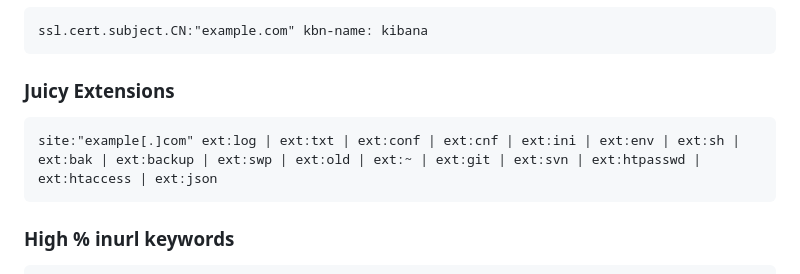
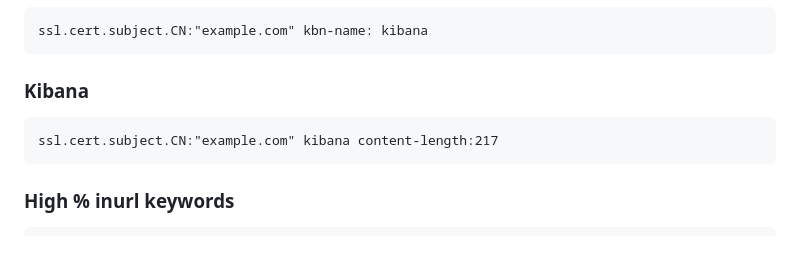
Before and after one commit to gonn4cry/Dorking, a Markdown page: docs/SHODAN/SHODAN.md, the part around the change. GitHub-like rendering; blank space fills up the shorter version.

````diff
--- a/docs/SHODAN/SHODAN.md
+++ b/docs/SHODAN/SHODAN.md
@@ -20,10 +20,9 @@ ssl.cert.subject.CN:"example.com" X-App-Name: kibana
 ssl.cert.subject.CN:"example.com" kbn-name: kibana
 ```
 
-### Juicy Extensions
-
+### Kibana
 ```
-site:"example[.]com" ext:log | ext:txt | ext:conf | ext:cnf | ext:ini | ext:env | ext:sh | ext:bak | ext:backup | ext:swp | ext:old | ext:~ | ext:git | ext:svn | ext:htpasswd | ext:htaccess | ext:json
+ssl.cert.subject.CN:"example.com" kibana content-length:217
 ```
 
 ### High % inurl keywords
````
